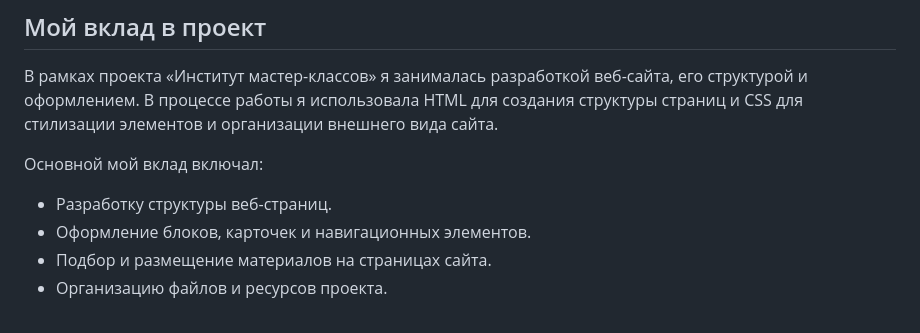
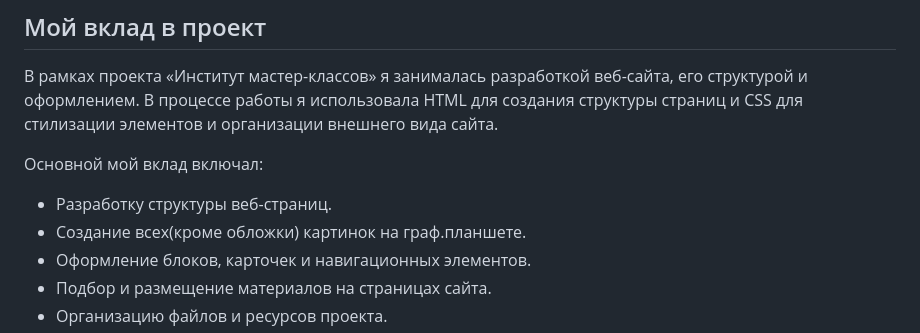
Before and after one commit to vikamihalskaa099-stack/sessia, a Markdown page: README.md, the part around the change. GitHub-like rendering.

Commit message:
Update README with new contribution details
Added a new point about creating images for the project.

```diff
--- a/README.md
+++ b/README.md
@@ -14,6 +14,7 @@ ChatGPT применялся для консультационной подде
 
 Основной мой вклад включал:
 - Разработку структуры веб-страниц.
+- Создание всех(кроме обложки) картинок на граф.планшете.
 - Оформление блоков, карточек и навигационных элементов.
 - Подбор и размещение материалов на страницах сайта.
 - Организацию файлов и ресурсов проекта.
```
